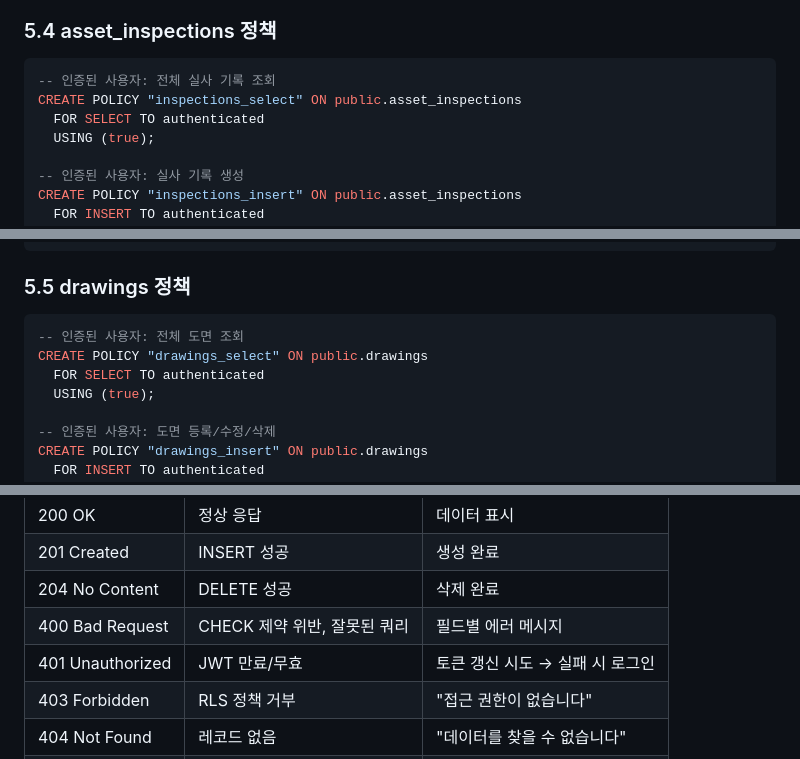
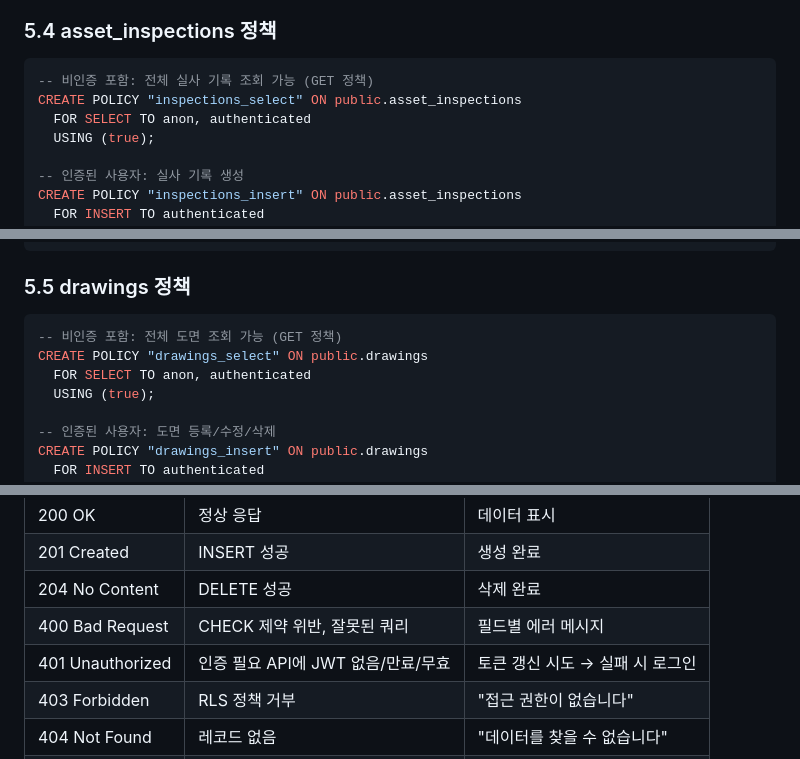
Before and after one commit to kasreder/oamanagev1, a Markdown page: OA_backend/README.md, 3 parts joined by grey strips. Drawn GitHub-style.

````diff
--- a/OA_backend/README.md
+++ b/OA_backend/README.md
@@ -507,9 +510,9 @@ CREATE POLICY "assets_delete" ON public.assets
 
 ### 5.4 asset_inspections 정책
 ```sql
--- 인증된 사용자: 전체 실사 기록 조회
+-- 비인증 포함: 전체 실사 기록 조회 가능 (GET 정책)
 CREATE POLICY "inspections_select" ON public.asset_inspections
-  FOR SELECT TO authenticated
+  FOR SELECT TO anon, authenticated
   USING (true);
 
 -- 인증된 사용자: 실사 기록 생성
@@ -531,9 +534,9 @@ CREATE POLICY "inspections_delete" ON public.asset_inspections
 
 ### 5.5 drawings 정책
 ```sql
--- 인증된 사용자: 전체 도면 조회
+-- 비인증 포함: 전체 도면 조회 가능 (GET 정책)
 CREATE POLICY "drawings_select" ON public.drawings
-  FOR SELECT TO authenticated
+  FOR SELECT TO anon, authenticated
   USING (true);
 
 -- 인증된 사용자: 도면 등록/수정/삭제
@@ -1073,7 +1085,7 @@ final inspectionChannel = supabase.channel('inspections-changes')
 | 201 Created | INSERT 성공 | 생성 완료 |
 | 204 No Content | DELETE 성공 | 삭제 완료 |
 | 400 Bad Request | CHECK 제약 위반, 잘못된 쿼리 | 필드별 에러 메시지 |
-| 401 Unauthorized | JWT 만료/무효 | 토큰 갱신 시도 → 실패 시 로그인 |
+| 401 Unauthorized | 인증 필요 API에 JWT 없음/만료/무효 | 토큰 갱신 시도 → 실패 시 로그인 |
 | 403 Forbidden | RLS 정책 거부 | "접근 권한이 없습니다" |
 | 404 Not Found | 레코드 없음 | "데이터를 찾을 수 없습니다" |
 | 409 Conflict | UNIQUE 제약 위반 | "이미 존재하는 자산번호입니다" |
````
Also changed, not shown: other parts of OA_backend/README.md (+31 -19 lines), OA_frontend/README.md (+26 -15 lines).
